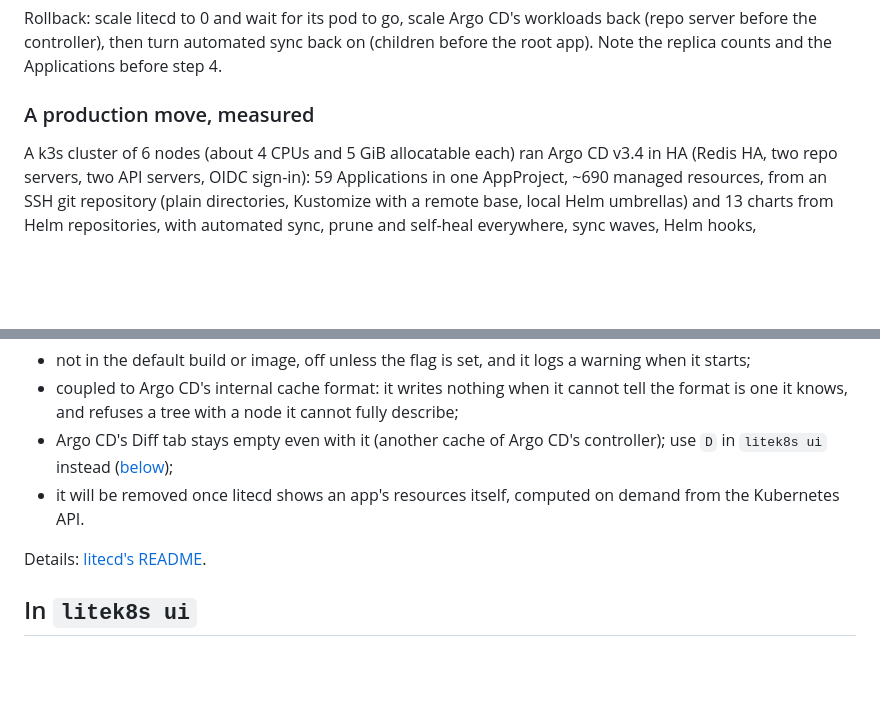
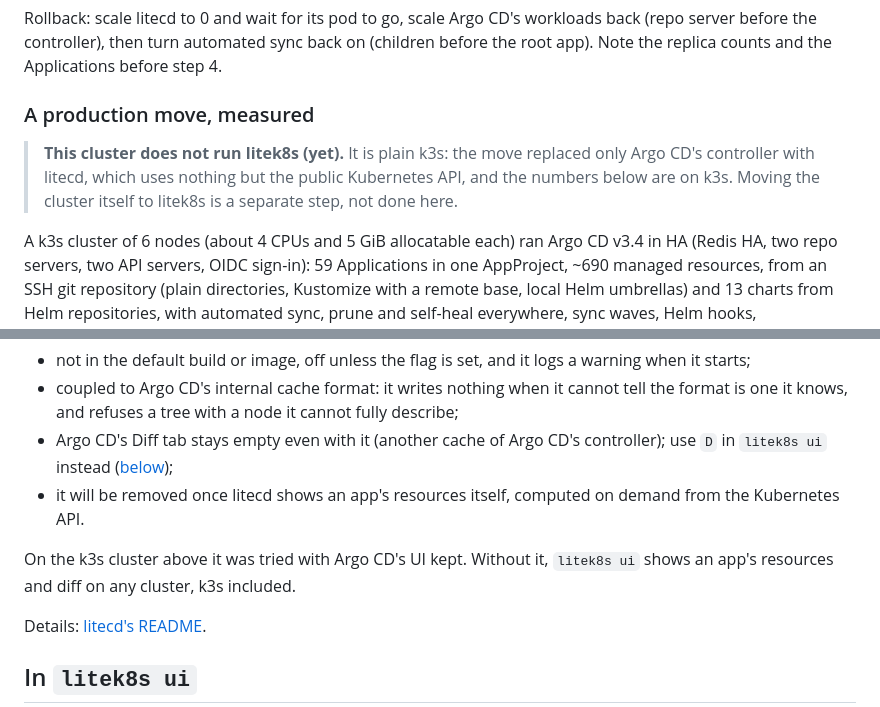
Before and after one commit to jairoFernandez/litek8s, a Markdown page: docs/litecd.md, 2 parts joined by grey strips. GitHub-like rendering; blank space fills up the shorter version.

```diff
--- a/docs/litecd.md
+++ b/docs/litecd.md
@@ -196,6 +196,11 @@ the Applications before step 4.
 
 ### A production move, measured
 
+> **This cluster does not run litek8s (yet).** It is plain k3s: the move
+> replaced only Argo CD's controller with litecd, which uses nothing but the
+> public Kubernetes API, and the numbers below are on k3s. Moving the cluster
+> itself to litek8s is a separate step, not done here.
+
 A k3s cluster of 6 nodes (about 4 CPUs and 5 GiB allocatable each) ran
 Argo CD v3.4 in HA (Redis HA, two repo servers, two API servers, OIDC
 sign-in): 59 Applications in one AppProject, ~690 managed resources, from
@@ -252,6 +257,9 @@ its own UI:
 - it will be removed once litecd shows an app's resources itself, computed
   on demand from the Kubernetes API.
 
+On the k3s cluster above it was tried with Argo CD's UI kept. Without it,
+`litek8s ui` shows an app's resources and diff on any cluster, k3s included.
+
 Details: [litecd's README](https://github.com/ideascoldigital/litecd#deprecated-compatibility-argo-cds-web-ui).
 
 ## In `litek8s ui`
```
Also changed, not shown: docs/es/litecd.md (+8 -0 lines).
